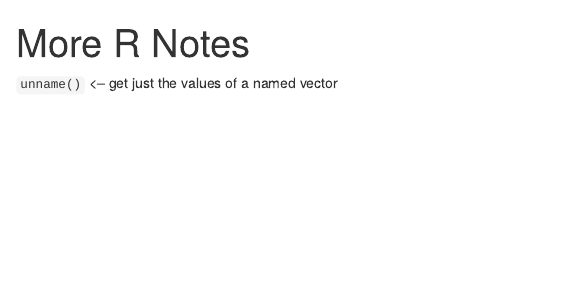
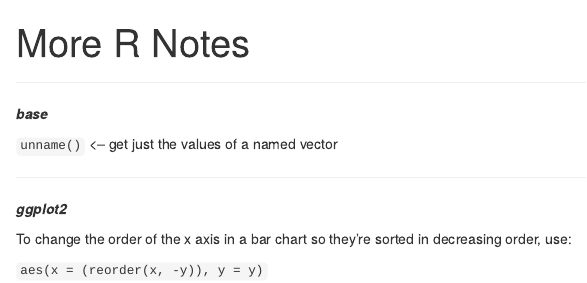
Before and after one commit to shackary/data-sci-capstone, an R Markdown document (more_notes.Rmd): the page in a window 1100 px wide, from its top. Rendered offline with R 4.5, knitr and Pandoc, with nearby package versions.

Commit message:
note about reordering for ggplot2

```diff
--- a/more_notes.Rmd
+++ b/more_notes.Rmd
@@ -2,5 +2,17 @@
 title: "More R Notes"
 output: html_document
 ---
+***
+
+***base***
 
 `unname()` <-- get just the values of a named vector
+
+***
+
+***ggplot2***
+
+To change the order of the x axis in a bar chart so they're sorted in decreasing
+order, use:
+
+`aes(x = (reorder(x, -y)), y = y)`
```
Also changed, not shown: more_notes.html.
